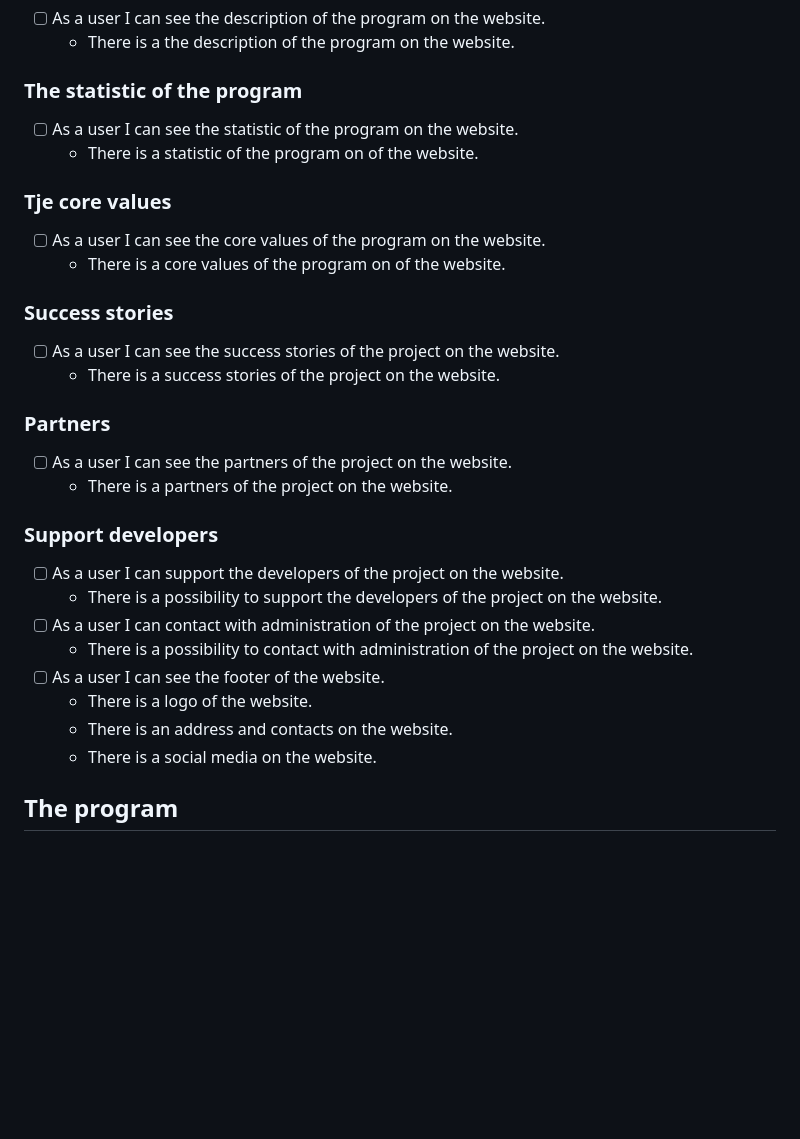
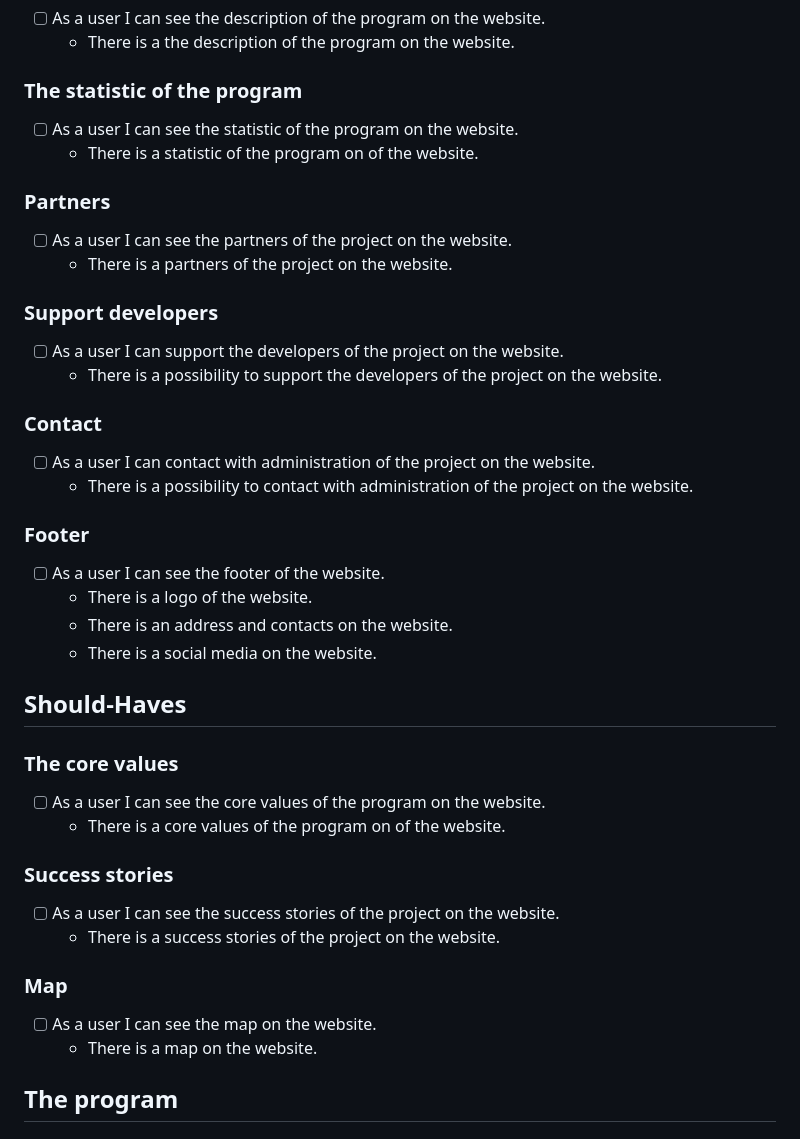
Before and after one commit to BF-FrontEnd-class/agile-development-group2-hyf-rebuild, a Markdown page: planning/backlog.md, the part around the change. Rendered like a GitHub page; blank space fills up the shorter version.

Commit message:
Conflict

```diff
--- a/planning/backlog.md
+++ b/planning/backlog.md
@@ -34,16 +34,6 @@
 - [ ] As a user I can see the statistic of the program on the website.
   - There is a statistic of the program on of the website.
 
-### Tje core values
-
-- [ ] As a user I can see the core values of the program on the website.
-  - There is a core values of the program on of the website.
-
-### Success stories
-
-- [ ] As a user I can see the success stories of the project on the website.
-  - There is a success stories of the project on the website.
-
 ### Partners
 
 - [ ] As a user I can see the partners of the project on the website.
@@ -54,13 +44,36 @@
 - [ ] As a user I can support the developers of the project on the website.
   - There is a possibility to support the developers of the project on the
     website.
+
+### Contact
+
 - [ ] As a user I can contact with administration of the project on the website.
   - There is a possibility to contact with administration of the project on the
     website.
+
+### Footer
+
 - [ ] As a user I can see the footer of the website.
   - There is a logo of the website.
   - There is an address and contacts on the website.
   - There is a social media on the website.
+
+## Should-Haves
+
+### The core values
+
+- [ ] As a user I can see the core values of the program on the website.
+  - There is a core values of the program on of the website.
+
+### Success stories
+
+- [ ] As a user I can see the success stories of the project on the website.
+  - There is a success stories of the project on the website.
+
+### Map
+
+- [ ] As a user I can see the map on the website.
+  - There is a map on the website.
 
 ## The program
 
```
